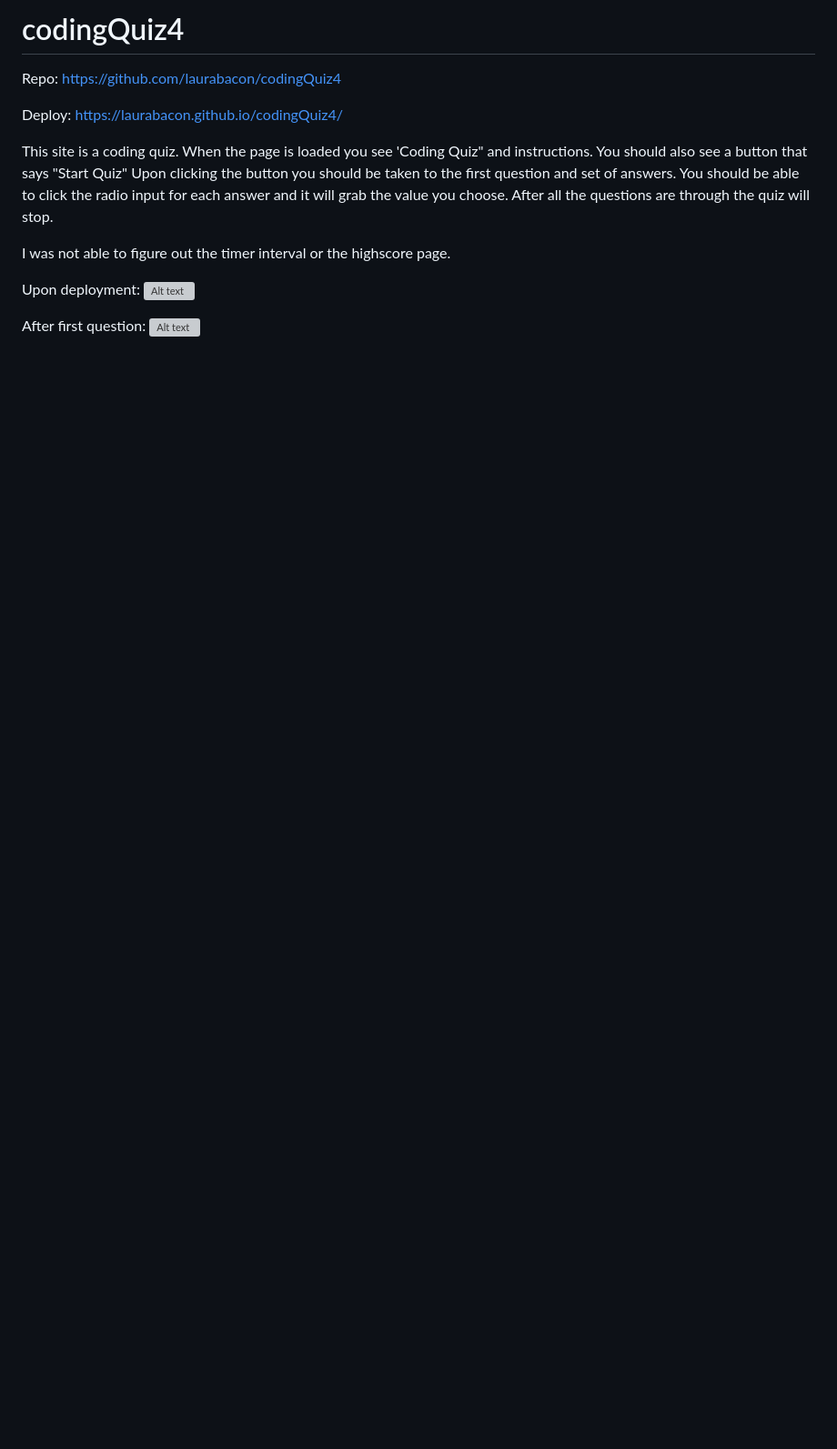
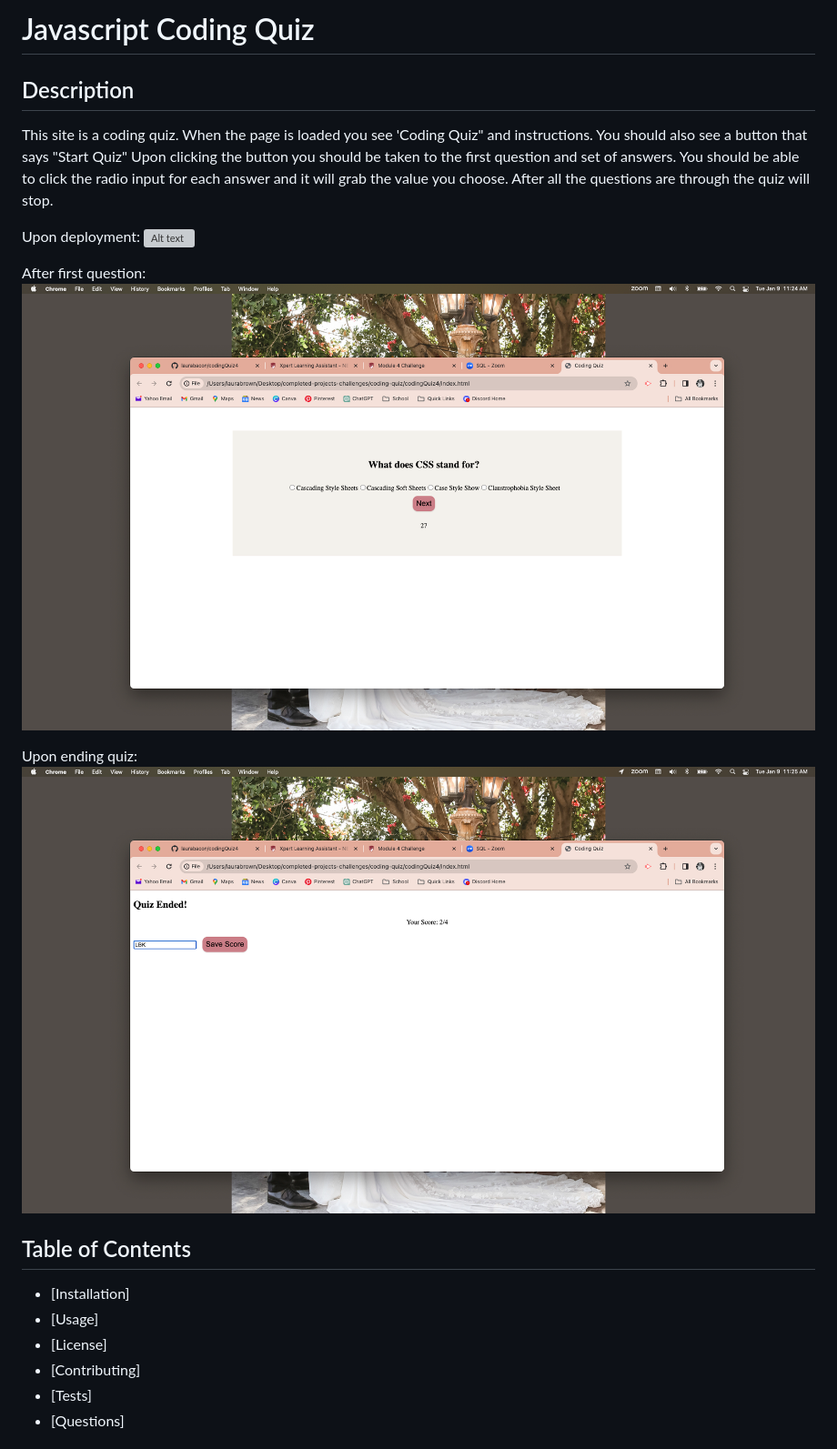
Before and after one commit to laurabacon/codingQuiz4, a Markdown page: README.md, the part around the change printed below. Shown: that part at 91% size. Rendered like a GitHub page; pictures changed too: Screen Shot 2024-01-09 at 11.24.43 AM (2).png (added), Screen Shot 2024-01-09 at 11.25.14 AM 2.png (added); blank space fills up the shorter version; grey boxes are pictures that could not be loaded.

```diff
--- a/README.md
+++ b/README.md
@@ -1,19 +1,25 @@
-# codingQuiz4
-Repo:
-https://github.com/laurabacon/codingQuiz4
+# Javascript Coding Quiz
 
-Deploy:
-https://laurabacon.github.io/codingQuiz4/
+## Description
 
-This site is a coding quiz. When the page is loaded you see 'Coding Quiz" and instructions. You should also see a button that says "Start Quiz"
-Upon clicking the button you should be taken to the first question and set of answers.
-You should be able to click the radio input for each answer and it will grab the value you choose.
-After all the questions are through the quiz will stop.
-
-I was not able to figure out the timer interval or the highscore page.
+This site is a coding quiz. When the page is loaded you see 'Coding Quiz" and instructions. You should also see a button that says "Start Quiz" Upon clicking the button you should be taken to the first question and set of answers. You should be able to click the radio input for each answer and it will grab the value you choose. After all the questions are through the quiz will stop.
 
 Upon deployment:
 ![Alt text](<Screen Shot 2023-12-03 at 7.26.08 PM.png>)
 
 After first question:
-![Alt text](<Screen Shot 2023-12-03 at 7.26.16 PM.png>)
+![Alt text](<Screen Shot 2024-01-09 at 11.24.43 AM (2).png>)
+
+Upon ending quiz:
+![Alt text](<Screen Shot 2024-01-09 at 11.25.14 AM 2.png>)
+
+
+## Table of Contents
+
+- [Installation]
+- [Usage]
+- [License]
+- [Contributing]
+- [Tests]
+- [Questions]
+
```
Also changed, not shown: other parts of README.md (+22 -0 lines), 2 other files.
